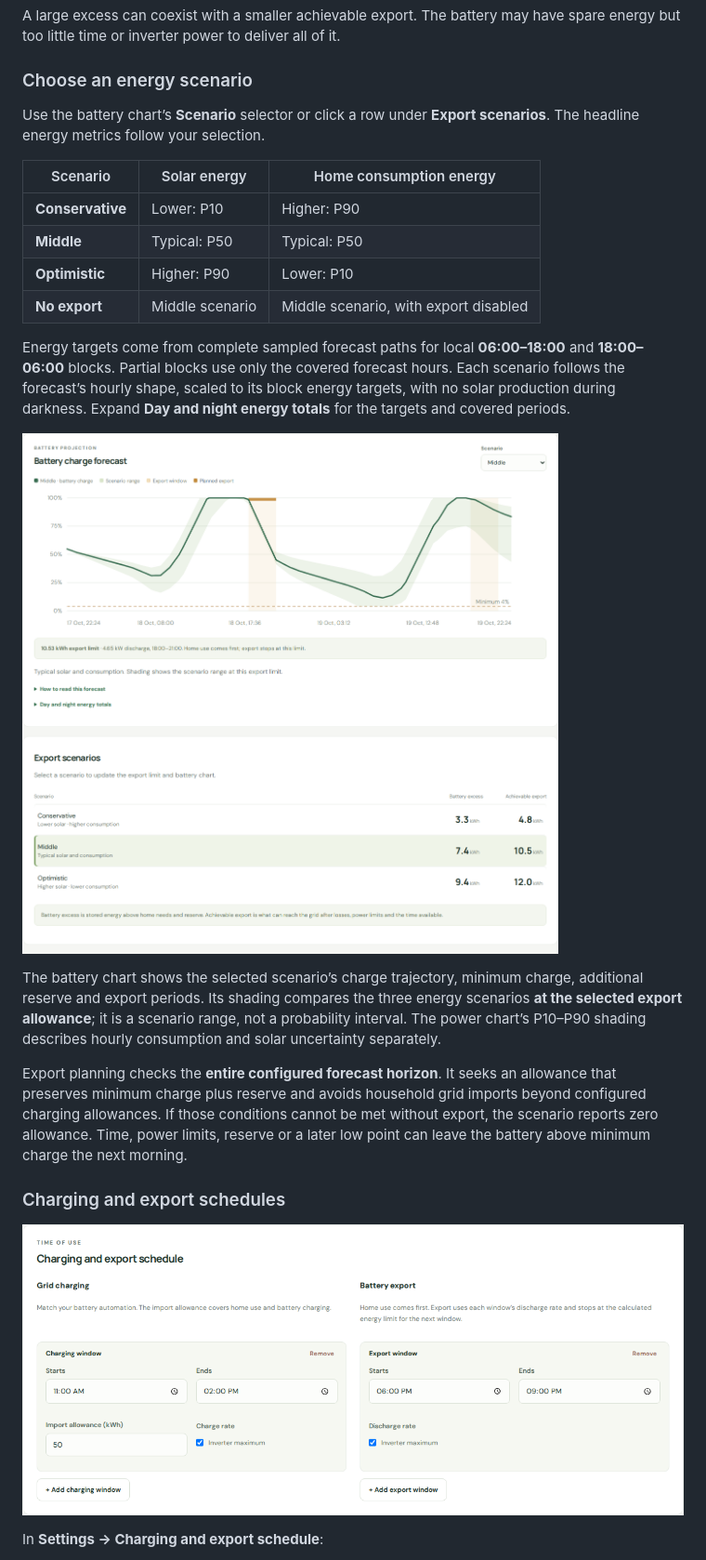
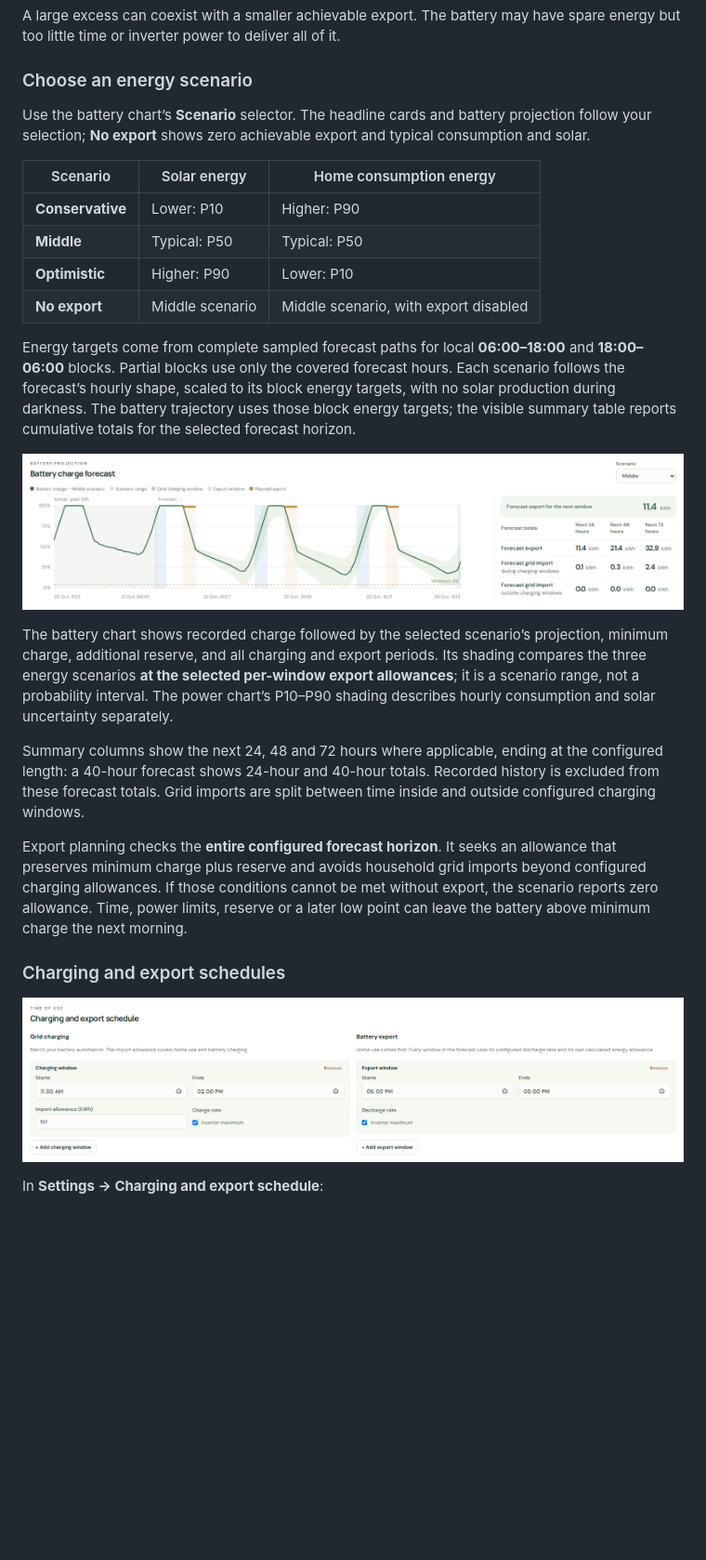
Before and after one commit to funkmaster-dan/evening-energy, a Markdown page: README.md, the part around the change printed below. Shown: that part at 93% size. Rendered like a GitHub page; pictures changed too: docs/images/battery-projection.png, docs/images/schedule.png; blank space fills up the shorter version.

```diff
--- a/README.md
+++ b/README.md
@@ -110,7 +111,7 @@ A large excess can coexist with a smaller achievable export. The battery may hav
 
 ### Choose an energy scenario
 
-Use the battery chart’s **Scenario** selector or click a row under **Export scenarios**. The headline energy metrics follow your selection.
+Use the battery chart’s **Scenario** selector. The headline cards and battery projection follow your selection; **No export** shows zero achievable export and typical consumption and solar.
 
 | Scenario | Solar energy | Home consumption energy |
 | --- | --- | --- |
@@ -119,5 +120,5 @@ Use the battery chart’s **Scenario** selector or click a row under **Export sc
 | **Optimistic** | Higher: P90 | Lower: P10 |
 | **No export** | Middle scenario | Middle scenario, with export disabled |
 
-Energy targets come from complete sampled forecast paths for local **06:00–18:00** and **18:00–06:00** blocks. Partial blocks use only the covered forecast hours. Each scenario follows the forecast’s hourly shape, scaled to its block energy targets, with no solar production during darkness. Expand **Day and night energy totals** for the targets and covered periods.
+Energy targets come from complete sampled forecast paths for local **06:00–18:00** and **18:00–06:00** blocks. Partial blocks use only the covered forecast hours. Each scenario follows the forecast’s hourly shape, scaled to its block energy targets, with no solar production during darkness. The battery trajectory uses those block energy targets; the visible summary table reports cumulative totals for the selected forecast horizon.
 
@@ -125,5 +126,7 @@ Energy targets come from complete sampled forecast paths for local **06:00–18:
 
-The battery chart shows the selected scenario’s charge trajectory, minimum charge, additional reserve and export periods. Its shading compares the three energy scenarios **at the selected export allowance**; it is a scenario range, not a probability interval. The power chart’s P10–P90 shading describes hourly consumption and solar uncertainty separately.
+The battery chart shows recorded charge followed by the selected scenario’s projection, minimum charge, additional reserve, and all charging and export periods. Its shading compares the three energy scenarios **at the selected per-window export allowances**; it is a scenario range, not a probability interval. The power chart’s P10–P90 shading describes hourly consumption and solar uncertainty separately.
+
+Summary columns show the next 24, 48 and 72 hours where applicable, ending at the configured length: a 40-hour forecast shows 24-hour and 40-hour totals. Recorded history is excluded from these forecast totals. Grid imports are split between time inside and outside configured charging windows.
 
 Export planning checks the **entire configured forecast horizon**. It seeks an allowance that preserves minimum charge plus reserve and avoids household grid imports beyond configured charging allowances. If those conditions cannot be met without export, the scenario reports zero allowance. Time, power limits, reserve or a later low point can leave the battery above minimum charge the next morning.
 
```
Also changed, not shown: other parts of README.md (+10 -9 lines), CHANGELOG.md (+10 -0 lines), docs/images/calibration.png, docs/images/dashboard.png, docs/images/training-data.png, 6 other files.
